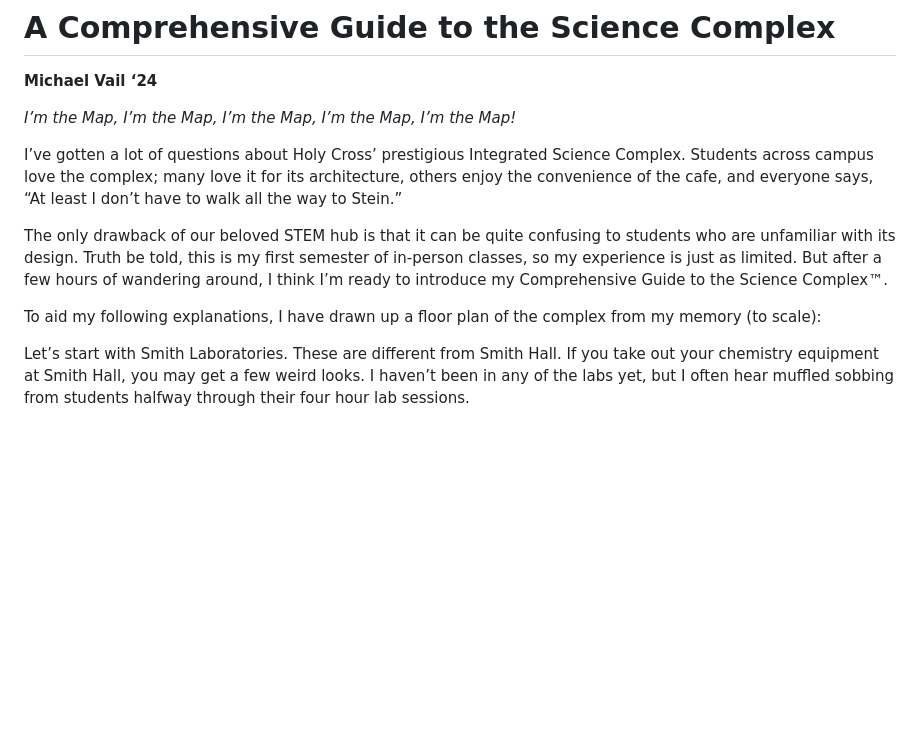
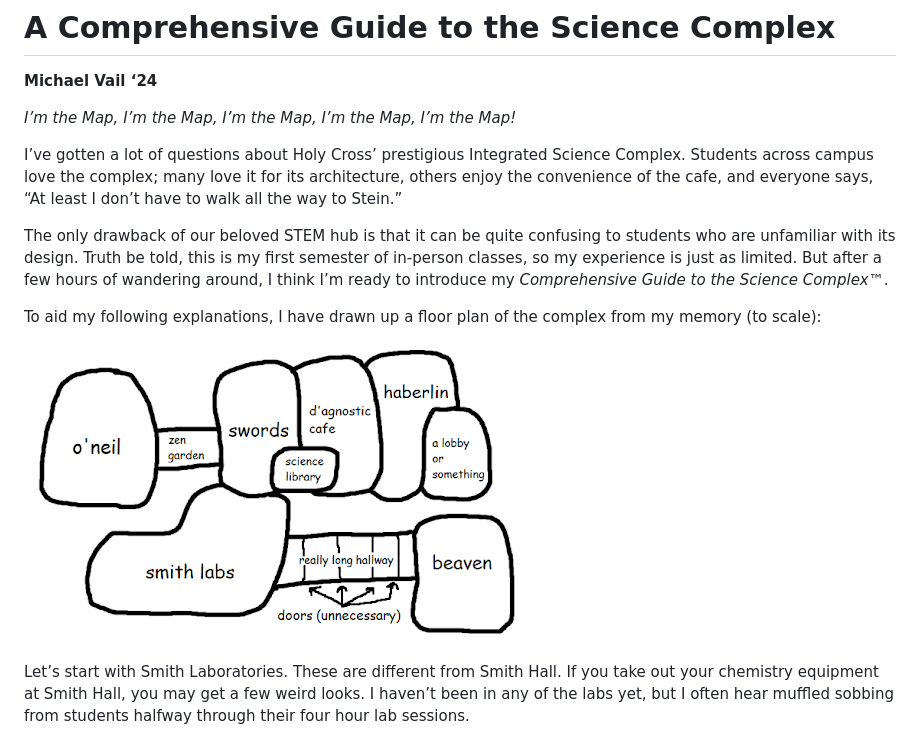
Before and after one commit to michaelvail/michaelvail.github.io, a Markdown page: Articles/A Comprehensive Guide to the Science Complex.md, the part around the change. Rendered like a GitHub page; blank space fills up the shorter version.

```diff
--- a/Articles/A Comprehensive Guide to the Science Complex.md
+++ b/Articles/A Comprehensive Guide to the Science Complex.md
@@ -8,11 +8,11 @@ Sep. 24, 2021
 
 I’ve gotten a lot of questions about Holy Cross’ prestigious Integrated Science Complex. Students across campus love the complex; many love it for its architecture, others enjoy the convenience of the cafe, and everyone says, “At least I don’t have to walk all the way to Stein.”
 
-The only drawback of our beloved STEM hub is that it can be quite confusing to students who are unfamiliar with its design. Truth be told, this is my first semester of in-person classes, so my experience is just as limited. But after a few hours of wandering around, I think I’m ready to introduce my Comprehensive Guide to the Science Complex™.
+The only drawback of our beloved STEM hub is that it can be quite confusing to students who are unfamiliar with its design. Truth be told, this is my first semester of in-person classes, so my experience is just as limited. But after a few hours of wandering around, I think I’m ready to introduce my *Comprehensive Guide to the Science Complex*™.
 
 To aid my following explanations, I have drawn up a floor plan of the complex from my memory (to scale):
 
-
+![science complex diagram](/Images/a_comprehensive_guide.png)
 
 Let’s start with Smith Laboratories. These are different from Smith Hall. If you take out your chemistry equipment at Smith Hall, you may get a few weird looks. I haven’t been in any of the labs yet, but I often hear muffled sobbing from students halfway through their four hour lab sessions.
 
```
